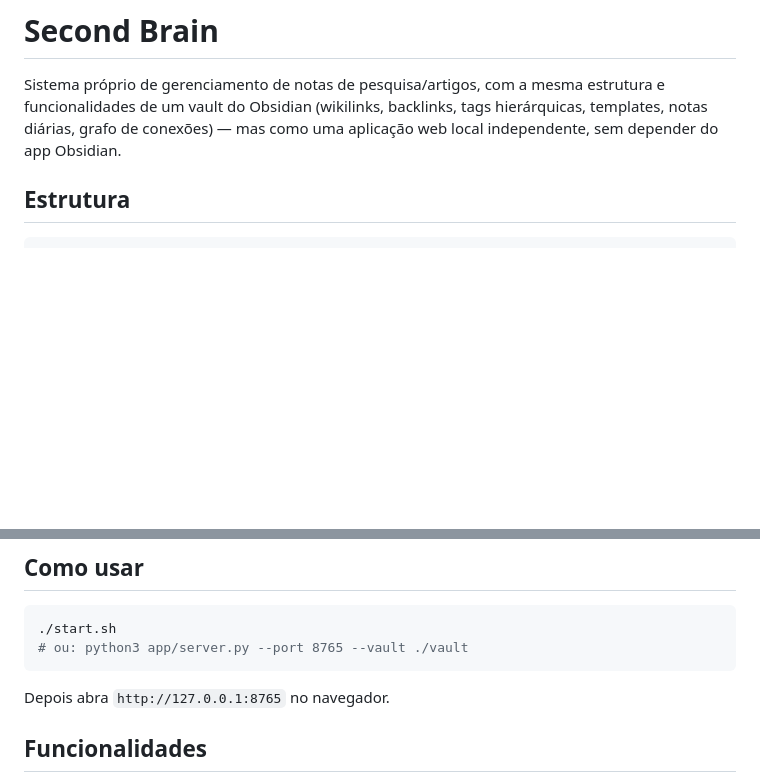
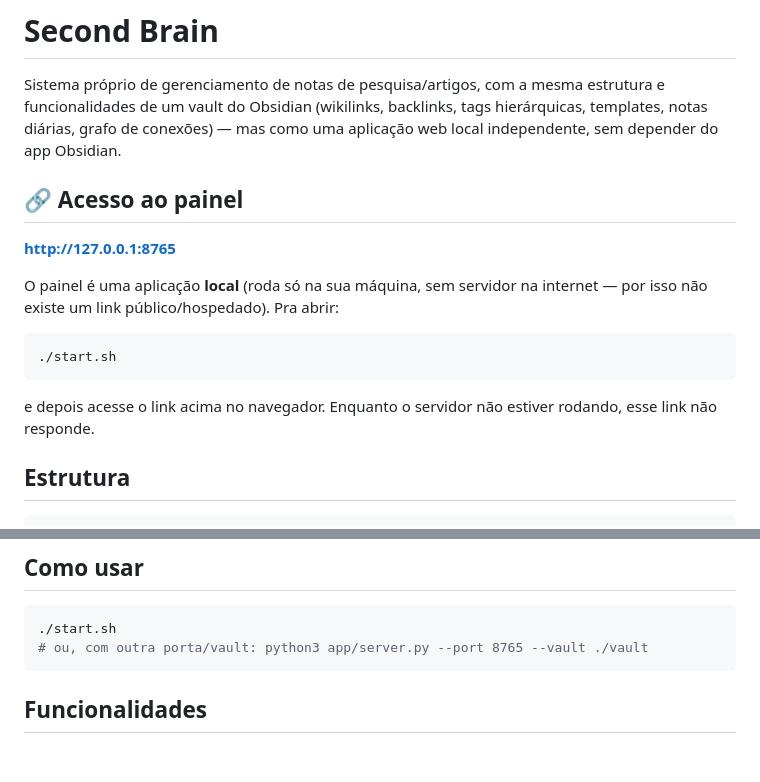
Before and after one commit to willpine1992/SECOND-BRAIN---WP, a Markdown page: README.md, 2 parts joined by grey strips. GitHub-like rendering; blank space fills up the shorter version.

Commit message:
Destaca o link de acesso ao painel no README
Adiciona uma seção logo no topo com o endereço local do app
(http://127.0.0.1:8765) e o comando pra subir o servidor, deixando claro
que é um link local (sem hospedagem pública).

Co-Authored-By: Claude Sonnet 5 <noreply@anthropic.com>
Claude-Session: https://claude.ai/code/session_019NxxEfMDkRtumS9AsmMb3N

````diff
--- a/README.md
+++ b/README.md
@@ -4,6 +4,20 @@ Sistema próprio de gerenciamento de notas de pesquisa/artigos, com a mesma
 estrutura e funcionalidades de um vault do Obsidian (wikilinks, backlinks,
 tags hierárquicas, templates, notas diárias, grafo de conexões) — mas como
 uma aplicação web local independente, sem depender do app Obsidian.
+
+## 🔗 Acesso ao painel
+
+**http://127.0.0.1:8765**
+
+O painel é uma aplicação **local** (roda só na sua máquina, sem servidor na
+internet — por isso não existe um link público/hospedado). Pra abrir:
+
+```bash
+./start.sh
+```
+
+e depois acesse o link acima no navegador. Enquanto o servidor não estiver
+rodando, esse link não responde.
 
 ## Estrutura
 
@@ -29,10 +43,8 @@ SECOND BRAIN - WP/
 
 ```bash
 ./start.sh
-# ou: python3 app/server.py --port 8765 --vault ./vault
+# ou, com outra porta/vault: python3 app/server.py --port 8765 --vault ./vault
 ```
-
-Depois abra `http://127.0.0.1:8765` no navegador.
 
 ## Funcionalidades
 
````
